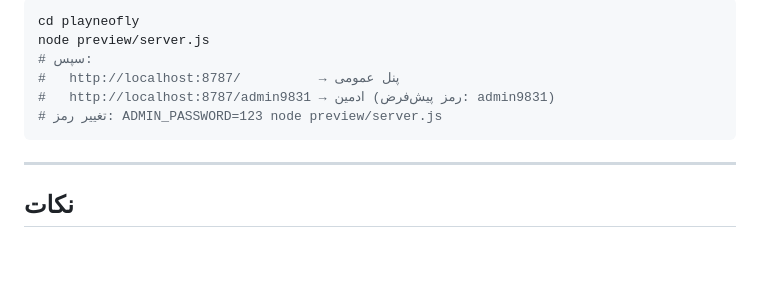
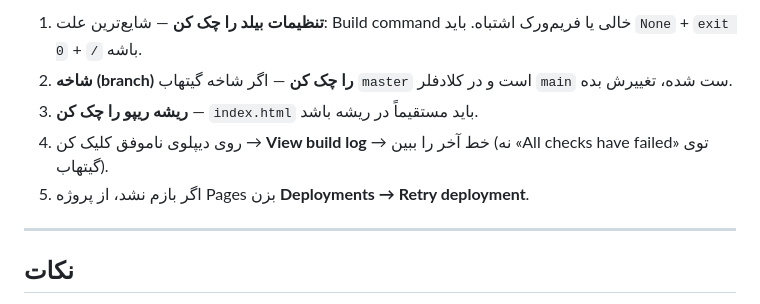
Before and after one commit to playneofly/vpo, a Markdown page: README.md, the part around one of its changes. GitHub-like rendering; blank space fills up the shorter version.

````diff
--- a/README.md
+++ b/README.md
@@ -84,12 +83,9 @@ git push -u origin main
 
-```bash
-cd playneofly
-node preview/server.js
-# سپس:
-#   http://localhost:8787/          → پنل عمومی
-#   http://localhost:8787/admin9831 → ادمین (رمز پیش‌فرض: admin9831)
-# تغییر رمز: ADMIN_PASSWORD=123 node preview/server.js
-```
+1. **تنظیمات بیلد را چک کن** — شایع‌ترین علت: Build command خالی یا فریم‌ورک اشتباه. باید `None` + `exit 0` + `/` باشه.
+2. **شاخه (branch) را چک کن** — اگر شاخه گیتهاب `master` است و در کلادفلر `main` ست شده، تغییرش بده.
+3. **ریشه ریپو را چک کن** — `index.html` باید مستقیماً در ریشه باشد.
+4. روی دیپلوی ناموفق کلیک کن → **View build log** → خط آخر را ببین (نه «All checks have failed» توی گیتهاب).
+5. اگر بازم نشد، از پروژه Pages بزن **Deployments → Retry deployment**.
 
 ---
 
````
Also changed, not shown: other parts of README.md (+44 -47 lines).
